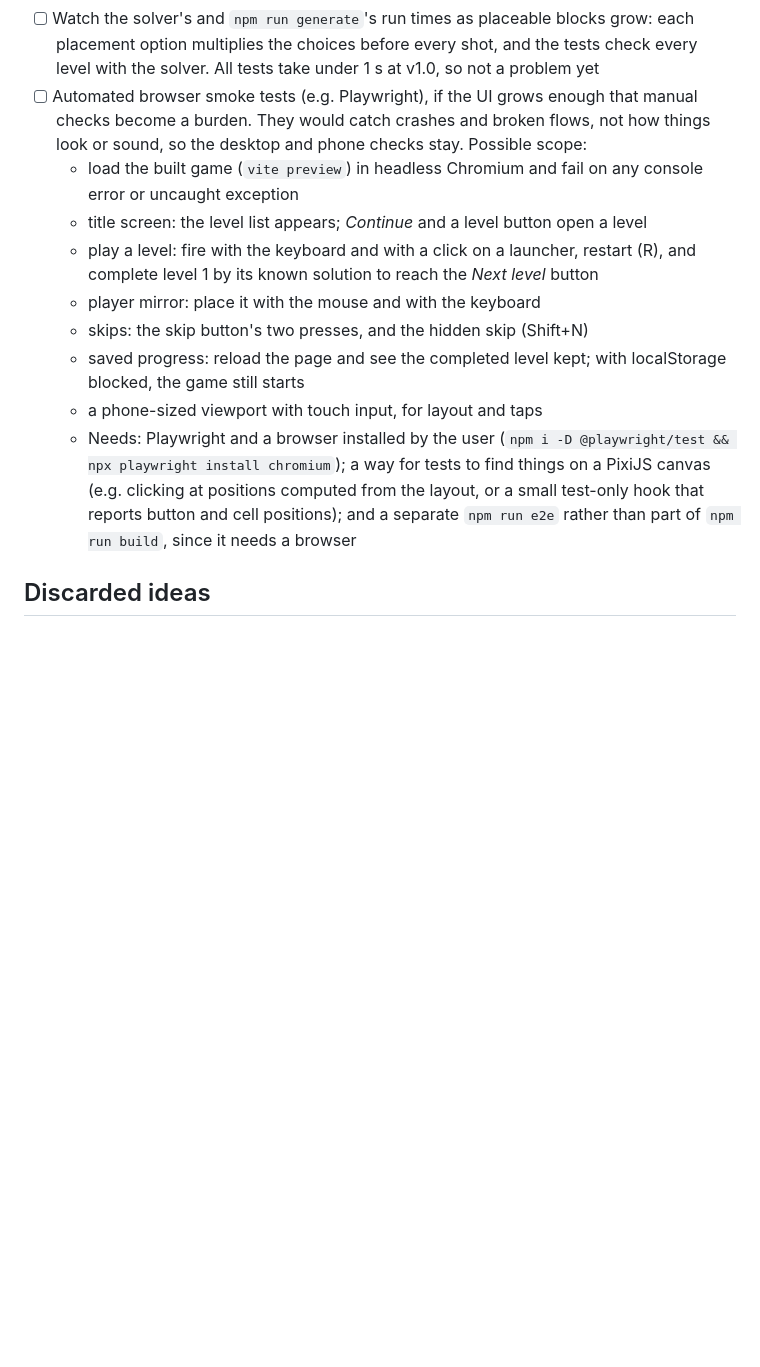
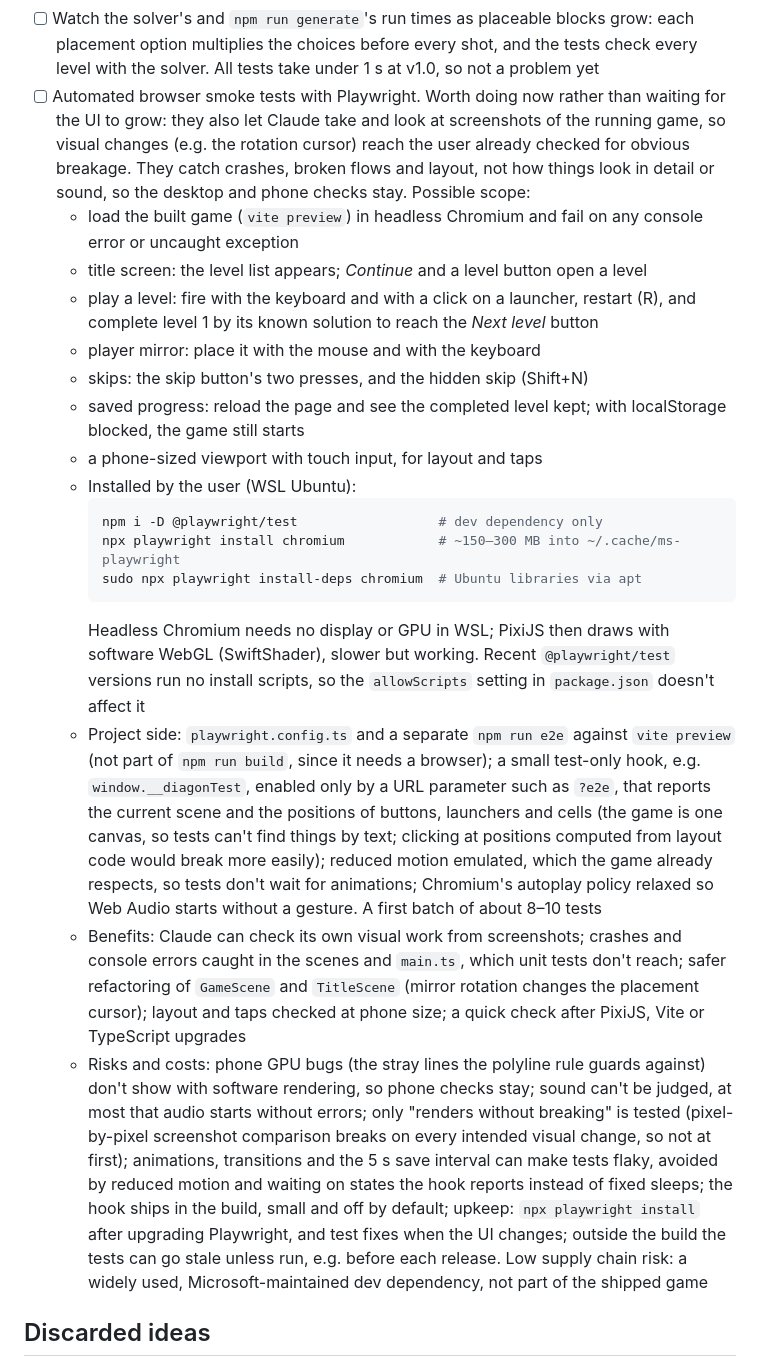
Before and after one commit to eisiishai/diagonpuzzle, a Markdown page: docs/ROADMAP.md, the part around the change. GitHub-like rendering; blank space fills up the shorter version.

Commit message:
Detail the Playwright smoke test plan in the roadmap
Co-Authored-By: Claude Opus 5.5 <noreply@anthropic.com>

````diff
--- a/docs/ROADMAP.md
+++ b/docs/ROADMAP.md
@@ -319,10 +319,12 @@ the polyline rule and is checked on a phone. In suggested order:
   blocks grow: each placement option multiplies the choices before every
   shot, and the tests check every level with the solver. All tests take
   under 1 s at v1.0, so not a problem yet
-- [ ] Automated browser smoke tests (e.g. Playwright), if the UI grows enough
-  that manual checks become a burden. They would catch crashes and broken
-  flows, not how things look or sound, so the desktop and phone checks
-  stay. Possible scope:
+- [ ] Automated browser smoke tests with Playwright. Worth doing now
+  rather than waiting for the UI to grow: they also let Claude take and
+  look at screenshots of the running game, so visual changes (e.g. the
+  rotation cursor) reach the user already checked for obvious breakage.
+  They catch crashes, broken flows and layout, not how things look in
+  detail or sound, so the desktop and phone checks stay. Possible scope:
   - load the built game (`vite preview`) in headless Chromium and fail on
     any console error or uncaught exception
   - title screen: the level list appears; *Continue* and a level button
@@ -335,12 +337,45 @@ the polyline rule and is checked on a phone. In suggested order:
   - saved progress: reload the page and see the completed level kept;
     with localStorage blocked, the game still starts
   - a phone-sized viewport with touch input, for layout and taps
-  - Needs: Playwright and a browser installed by the user
-    (`npm i -D @playwright/test && npx playwright install chromium`); a
-    way for tests to find things on a PixiJS canvas (e.g. clicking at
-    positions computed from the layout, or a small test-only hook that
-    reports button and cell positions); and a separate `npm run e2e`
-    rather than part of `npm run build`, since it needs a browser
+  - Installed by the user (WSL Ubuntu):
+    ```bash
+    npm i -D @playwright/test                  # dev dependency only
+    npx playwright install chromium            # ~150–300 MB into ~/.cache/ms-playwright
+    sudo npx playwright install-deps chromium  # Ubuntu libraries via apt
+    ```
+    Headless Chromium needs no display or GPU in WSL; PixiJS then draws
+    with software WebGL (SwiftShader), slower but working. Recent
+    `@playwright/test` versions run no install scripts, so the
+    `allowScripts` setting in `package.json` doesn't affect it
+  - Project side: `playwright.config.ts` and a separate `npm run e2e`
+    against `vite preview` (not part of `npm run build`, since it needs a
+    browser); a small test-only hook, e.g. `window.__diagonTest`, enabled
+    only by a URL parameter such as `?e2e`, that reports the current
+    scene and the positions of buttons, launchers and cells (the game is
+    one canvas, so tests can't find things by text; clicking at positions
+    computed from layout code would break more easily); reduced motion
+    emulated, which the game already respects, so tests don't wait for
+    animations; Chromium's autoplay policy relaxed so Web Audio starts
+    without a gesture. A first batch of about 8–10 tests
+  - Benefits: Claude can check its own visual work from screenshots;
+    crashes and console errors caught in the scenes and `main.ts`, which
+    unit tests don't reach; safer refactoring of `GameScene` and
+    `TitleScene` (mirror rotation changes the placement cursor); layout
+    and taps checked at phone size; a quick check after PixiJS, Vite or
+    TypeScript upgrades
+  - Risks and costs: phone GPU bugs (the stray lines the polyline rule
+    guards against) don't show with software rendering, so phone checks
+    stay; sound can't be judged, at most that audio starts without
+    errors; only "renders without breaking" is tested (pixel-by-pixel
+    screenshot comparison breaks on every intended visual change, so not
+    at first); animations, transitions and the 5 s save interval can make
+    tests flaky, avoided by reduced motion and waiting on states the hook
+    reports instead of fixed sleeps; the hook ships in the build, small
+    and off by default; upkeep: `npx playwright install` after upgrading
+    Playwright, and test fixes when the UI changes; outside the build the
+    tests can go stale unless run, e.g. before each release. Low supply
+    chain risk: a widely used, Microsoft-maintained dev dependency, not
+    part of the shipped game
 
 ## Discarded ideas
 
````
